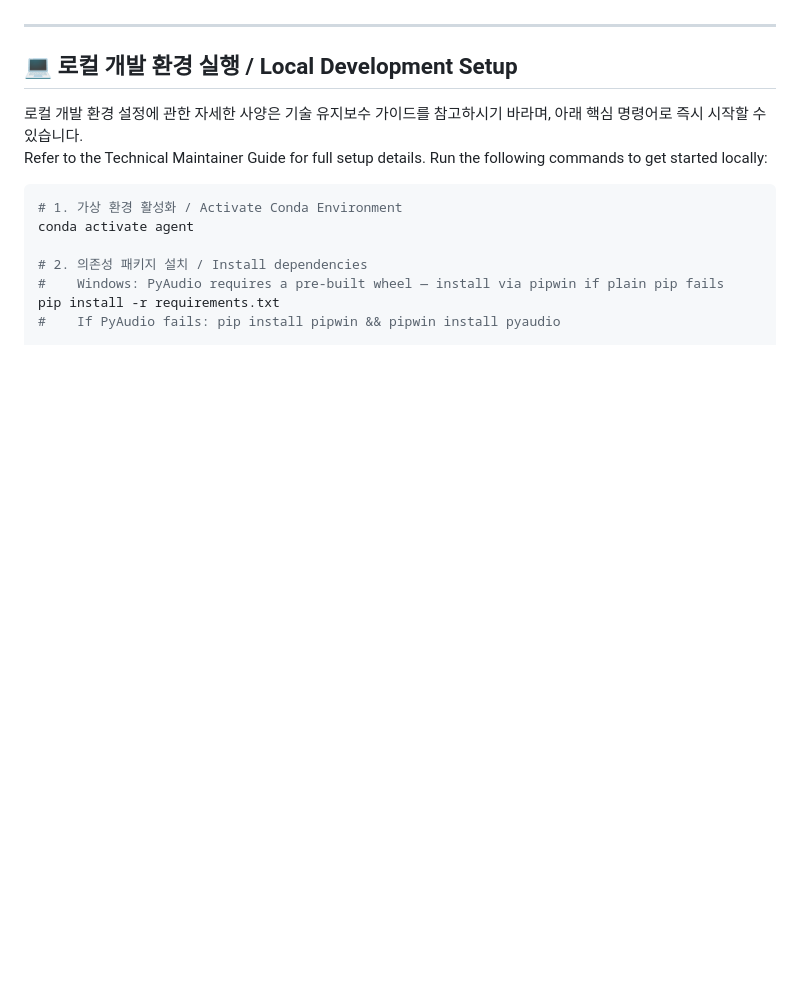
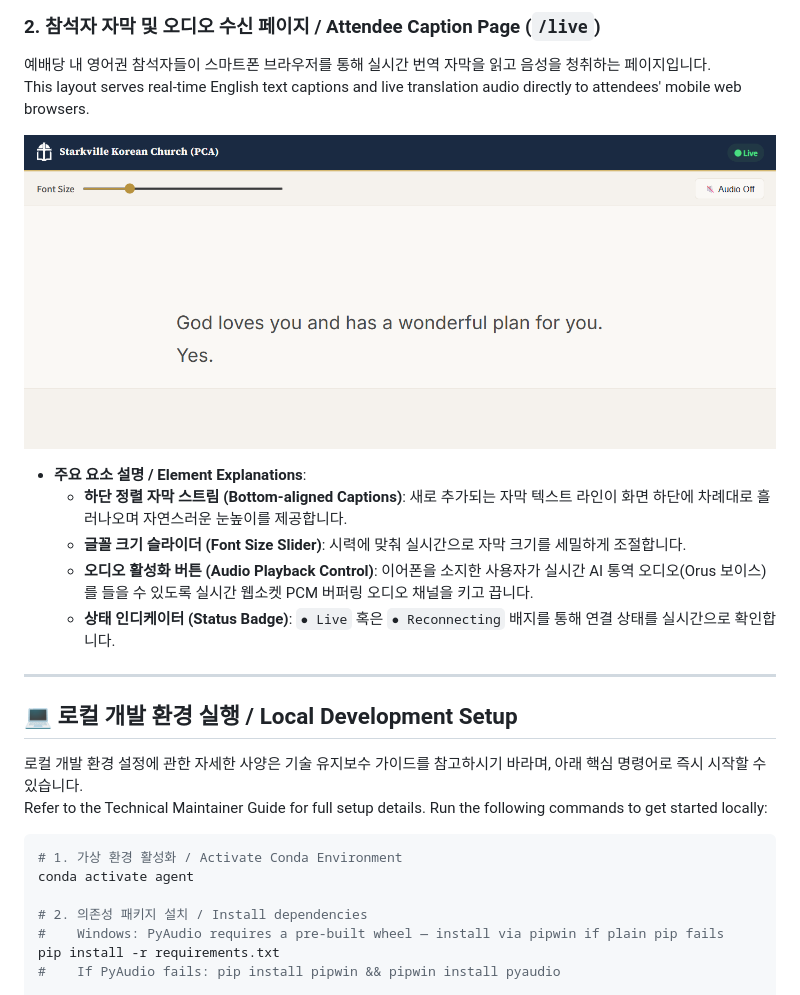
Before and after one commit to starkville-kch/live-translation, a Markdown page: README.md, the part around the change printed below. GitHub-like rendering; pictures changed too: app/user_screen.png (added); blank space fills up the shorter version.

```diff
--- a/README.md
+++ b/README.md
@@ -44,3 +62,14 @@ All detailed guides for running, maintaining, and editing the system are managed
+### 2. 참석자 자막 및 오디오 수신 페이지 / Attendee Caption Page (`/live`)
+예배당 내 영어권 참석자들이 스마트폰 브라우저를 통해 실시간 번역 자막을 읽고 음성을 청취하는 페이지입니다.
+This layout serves real-time English text captions and live translation audio directly to attendees' mobile web browsers.
+
+![Attendee Caption Page](app/user_screen.png)
+
+* **주요 요소 설명 / Element Explanations**:
+  * **하단 정렬 자막 스트림 (Bottom-aligned Captions)**: 새로 추가되는 자막 텍스트 라인이 화면 하단에 차례대로 흘러나오며 자연스러운 눈높이를 제공합니다.
+  * **글꼴 크기 슬라이더 (Font Size Slider)**: 시력에 맞춰 실시간으로 자막 크기를 세밀하게 조절합니다.
+  * **오디오 활성화 버튼 (Audio Playback Control)**: 이어폰을 소지한 사용자가 실시간 AI 통역 오디오(Orus 보이스)를 들을 수 있도록 실시간 웹소켓 PCM 버퍼링 오디오 채널을 키고 끕니다.
+  * **상태 인디케이터 (Status Badge)**: `● Live` 혹은 `● Reconnecting` 배지를 통해 연결 상태를 실시간으로 확인합니다.
 
 ---
 
```
Also changed, not shown: other parts of README.md (+18 -0 lines), app/operator_screen.png (added).
